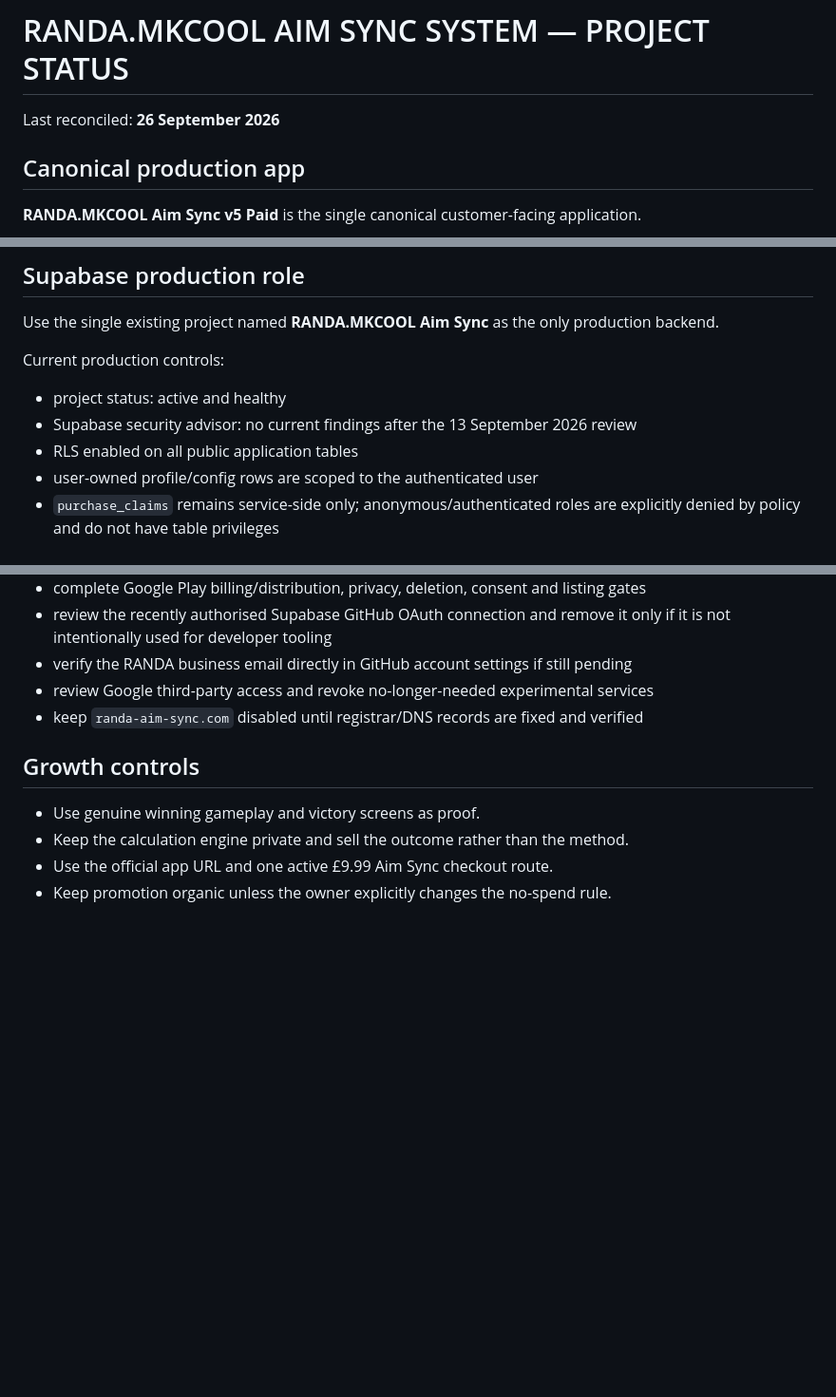
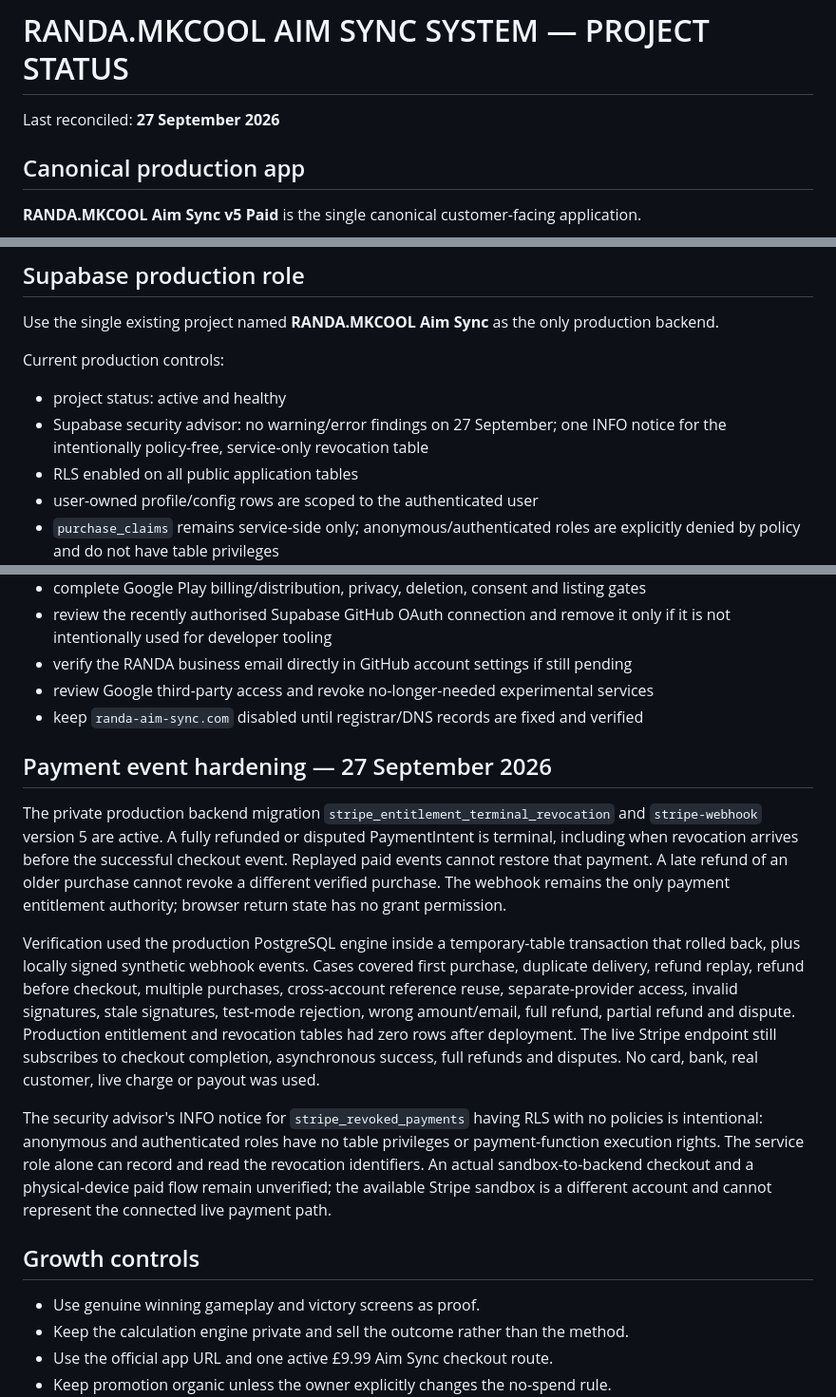
Before and after one commit to pmnow6851-cyber/Randa, a Markdown page: PROJECT-STATUS.md, 3 parts joined by grey strips. Shown at 95% size. GitHub-like rendering; blank space fills up the shorter version.

Commit message:
Document payment revocation hardening

```diff
--- a/PROJECT-STATUS.md
+++ b/PROJECT-STATUS.md
@@ -1,6 +1,6 @@
 # RANDA.MKCOOL AIM SYNC SYSTEM — PROJECT STATUS
 
-Last reconciled: **26 September 2026**
+Last reconciled: **27 September 2026**
 
 ## Canonical production app
 
@@ -39,7 +39,7 @@ Use the single existing project named **RANDA.MKCOOL Aim Sync** as the only prod
 
 Current production controls:
 - project status: active and healthy
-- Supabase security advisor: no current findings after the 13 September 2026 review
+- Supabase security advisor: no warning/error findings on 27 September; one INFO notice for the intentionally policy-free, service-only revocation table
 - RLS enabled on all public application tables
 - user-owned profile/config rows are scoped to the authenticated user
 - `purchase_claims` remains service-side only; anonymous/authenticated roles are explicitly denied by policy and do not have table privileges
@@ -173,6 +173,14 @@ Remaining owner-side/provider actions:
 - review Google third-party access and revoke no-longer-needed experimental services
 - keep `randa-aim-sync.com` disabled until registrar/DNS records are fixed and verified
 
+## Payment event hardening — 27 September 2026
+
+The private production backend migration `stripe_entitlement_terminal_revocation` and `stripe-webhook` version 5 are active. A fully refunded or disputed PaymentIntent is terminal, including when revocation arrives before the successful checkout event. Replayed paid events cannot restore that payment. A late refund of an older purchase cannot revoke a different verified purchase. The webhook remains the only payment entitlement authority; browser return state has no grant permission.
+
+Verification used the production PostgreSQL engine inside a temporary-table transaction that rolled back, plus locally signed synthetic webhook events. Cases covered first purchase, duplicate delivery, refund replay, refund before checkout, multiple purchases, cross-account reference reuse, separate-provider access, invalid signatures, stale signatures, test-mode rejection, wrong amount/email, full refund, partial refund and dispute. Production entitlement and revocation tables had zero rows after deployment. The live Stripe endpoint still subscribes to checkout completion, asynchronous success, full refunds and disputes. No card, bank, real customer, live charge or payout was used.
+
+The security advisor's INFO notice for `stripe_revoked_payments` having RLS with no policies is intentional: anonymous and authenticated roles have no table privileges or payment-function execution rights. The service role alone can record and read the revocation identifiers. An actual sandbox-to-backend checkout and a physical-device paid flow remain unverified; the available Stripe sandbox is a different account and cannot represent the connected live payment path.
+
 ## Growth controls
 
 - Use genuine winning gameplay and victory screens as proof.
```
Also changed, not shown: other parts of PROJECT-STATUS.md (+2 -2 lines).
